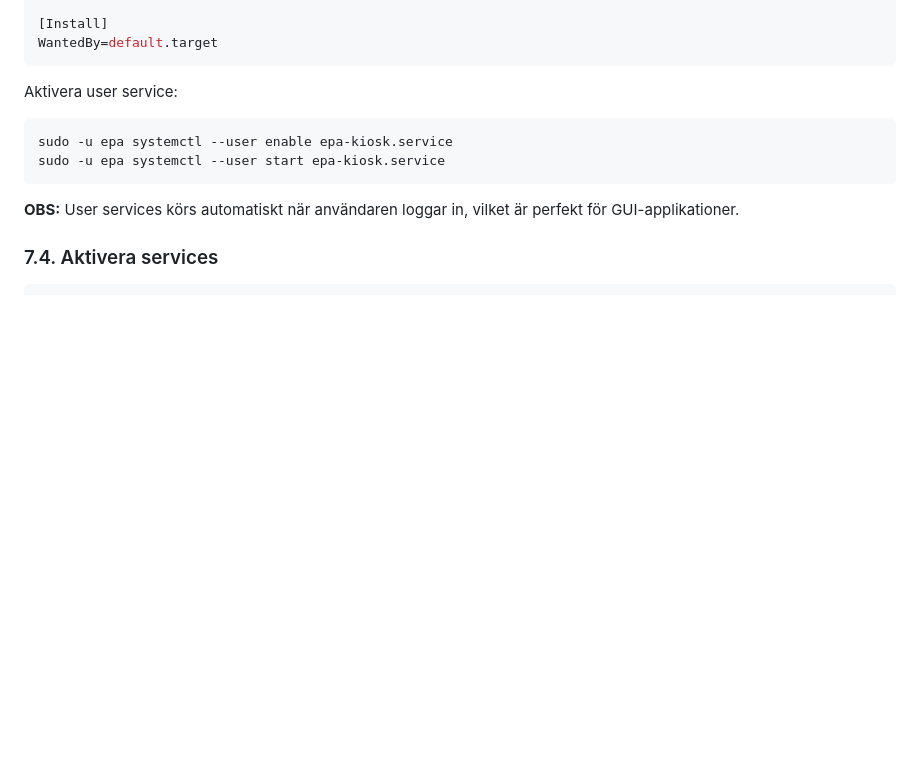
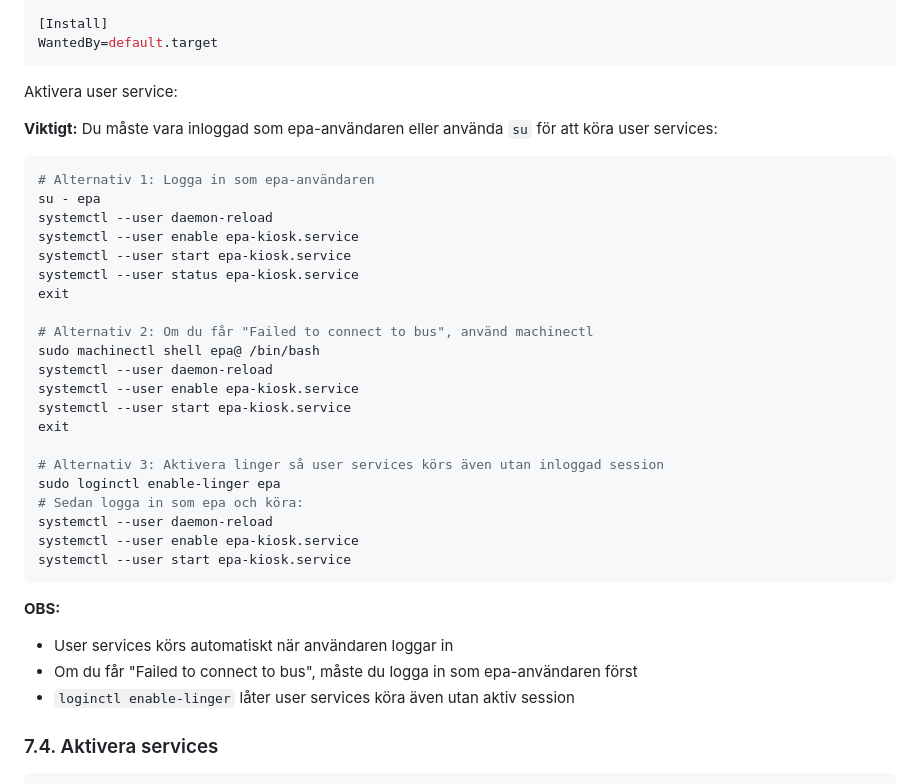
Before and after one commit to niclas-commits/epa-dunk-station, a Markdown page: KIOSK_SETUP.md, the part around the change. Rendered like a GitHub page; blank space fills up the shorter version.

Commit message:
Fix systemd user service bus connection error
- Add instructions to login as epa user first
- Add machinectl alternative for running user services
- Add loginctl enable-linger for persistent user services
- Improve system service with better environment variables
- Add After=graphical.target to ensure X11 is ready

````diff
--- a/KIOSK_SETUP.md
+++ b/KIOSK_SETUP.md
@@ -623,12 +623,37 @@ WantedBy=default.target
 ```
 
 Aktivera user service:
+
+**Viktigt:** Du måste vara inloggad som epa-användaren eller använda `su` för att köra user services:
+
 ```bash
-sudo -u epa systemctl --user enable epa-kiosk.service
-sudo -u epa systemctl --user start epa-kiosk.service
+# Alternativ 1: Logga in som epa-användaren
+su - epa
+systemctl --user daemon-reload
+systemctl --user enable epa-kiosk.service
+systemctl --user start epa-kiosk.service
+systemctl --user status epa-kiosk.service
+exit
+
+# Alternativ 2: Om du får "Failed to connect to bus", använd machinectl
+sudo machinectl shell epa@ /bin/bash
+systemctl --user daemon-reload
+systemctl --user enable epa-kiosk.service
+systemctl --user start epa-kiosk.service
+exit
+
+# Alternativ 3: Aktivera linger så user services körs även utan inloggad session
+sudo loginctl enable-linger epa
+# Sedan logga in som epa och köra:
+systemctl --user daemon-reload
+systemctl --user enable epa-kiosk.service
+systemctl --user start epa-kiosk.service
 ```
 
-**OBS:** User services körs automatiskt när användaren loggar in, vilket är perfekt för GUI-applikationer.
+**OBS:**
+- User services körs automatiskt när användaren loggar in
+- Om du får "Failed to connect to bus", måste du logga in som epa-användaren först
+- `loginctl enable-linger` låter user services köra även utan aktiv session
 
 ### 7.4. Aktivera services
 
````
